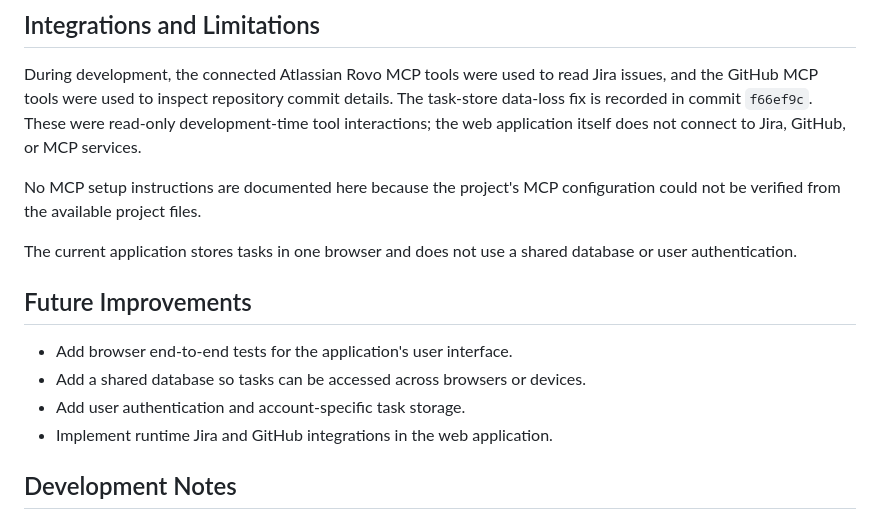
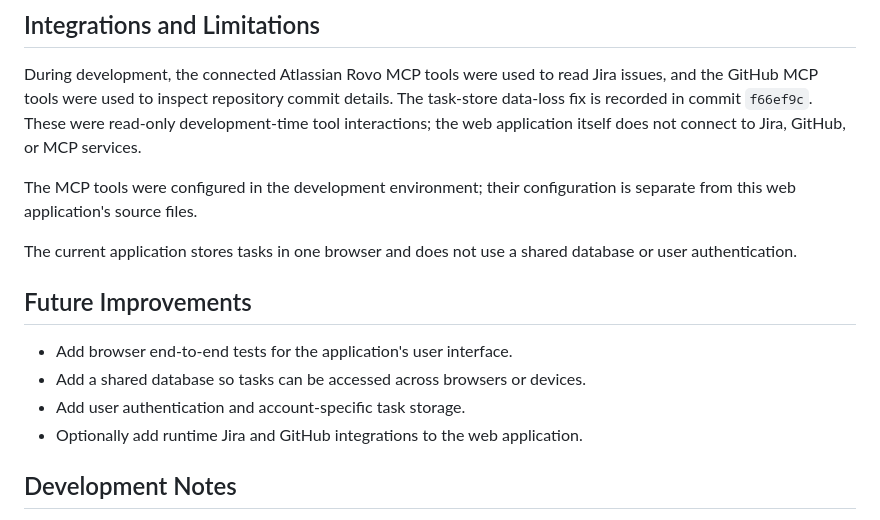
Before and after one commit to aamirsaleem5632-ux/ai-project-manager, a Markdown page: README.md, the part around the change. GitHub-like rendering.

Commit message:
ai-project-manager

```diff
--- a/README.md
+++ b/README.md
@@ -74,7 +74,7 @@ Browser-level UI testing was not performed.
 ## Integrations and Limitations
 During development, the connected Atlassian Rovo MCP tools were used to read Jira issues, and the GitHub MCP tools were used to inspect repository commit details. The task-store data-loss fix is recorded in commit `f66ef9c`. These were read-only development-time tool interactions; the web application itself does not connect to Jira, GitHub, or MCP services.
 
-No MCP setup instructions are documented here because the project's MCP configuration could not be verified from the available project files.
+The MCP tools were configured in the development environment; their configuration is separate from this web application's source files.
 
 The current application stores tasks in one browser and does not use a shared database or user authentication.
 
@@ -82,7 +82,7 @@ The current application stores tasks in one browser and does not use a shared da
 - Add browser end-to-end tests for the application's user interface.
 - Add a shared database so tasks can be accessed across browsers or devices.
 - Add user authentication and account-specific task storage.
-- Implement runtime Jira and GitHub integrations in the web application.
+- Optionally add runtime Jira and GitHub integrations to the web application.
 
 ## Development Notes
 The application and helper tests should be reviewed and tested before submission. Generated code should be checked for correctness, security, and maintainability.
```
